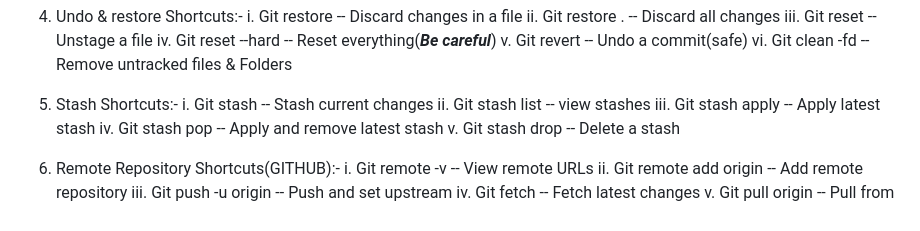
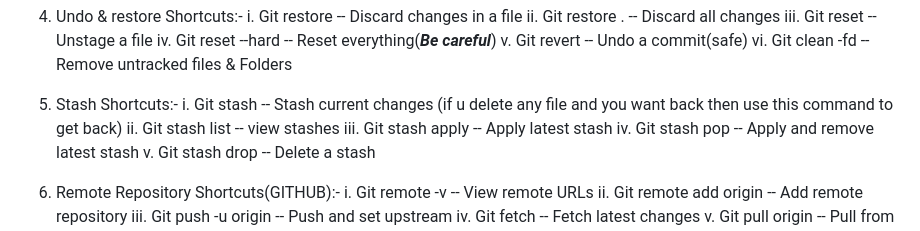
Before and after one commit to chandandec1989/chandan_git, a Markdown page: README.md, the part around the change. Rendered like a GitHub page.

Commit message:
update new line

```diff
--- a/README.md
+++ b/README.md
@@ -40,7 +40,8 @@ This is a tutorial for git.
 	vi. Git clean -fd                         --     Remove untracked files & Folders
 
 5. Stash Shortcuts:-
-	i. Git stash                              --     Stash current changes
+	i. Git stash                              --     Stash current changes (if u delete any file and you want back
+	                                                                        then use this command to get back)
 	ii. Git stash list                        --     view stashes
 	iii. Git stash apply                      --     Apply latest stash
 	iv. Git stash pop                         --     Apply and remove latest stash
```
